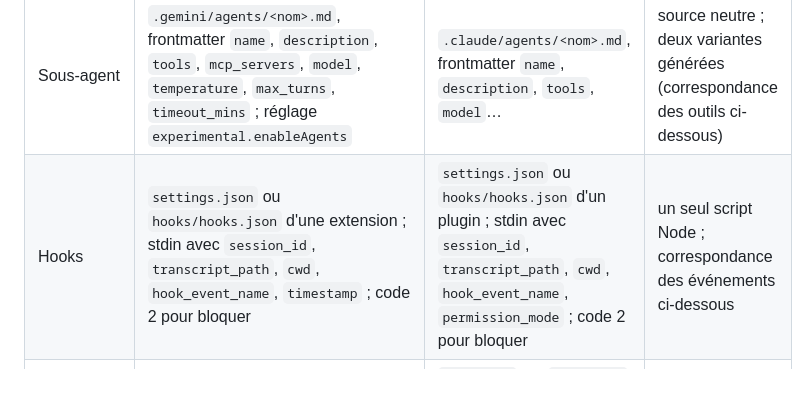
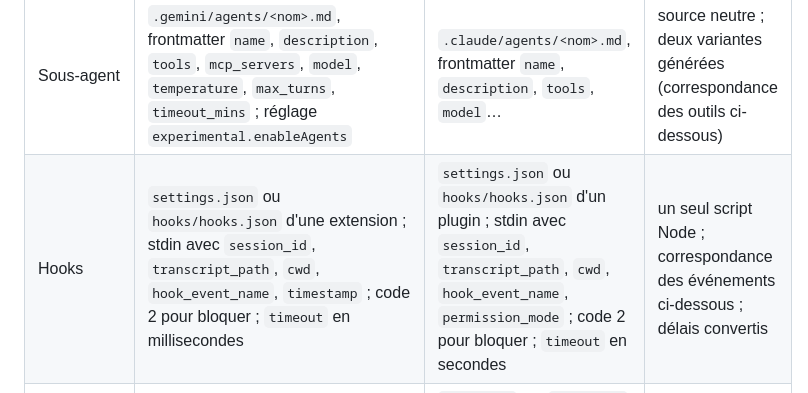
Before and after one commit to FredGarcia/geminiboard-cadrage, a Markdown page: README.md, the part around the change. GitHub-like rendering.

Commit message:
docs: unités des délais de hooks (ms côté Gemini, s côté Claude)
Co-Authored-By: Claude Opus 5.5 <noreply@anthropic.com>
Claude-Session: https://claude.ai/code/session_012mD5PqmqjaKyteEkXk3ugc

```diff
--- a/README.md
+++ b/README.md
@@ -778,7 +778,7 @@ Un skill portable, `geminiboard-journal`, indique aux deux moteurs quand et comm
 | Skill | `SKILL.md` (standard Agent Skills) dans `.gemini/skills/` ou son alias `.agents/skills/`, dans `~/.gemini/skills/` ou dans une extension ; activé par l'outil `activate_skill` ; `gemini skills install <url git>` | `SKILL.md` (même standard) dans `.claude/skills/`, `~/.claude/skills/` ou un plugin | **Source unique** ; frontmatter limité à `name` et `description` ; dossiers `scripts/`, `references/`, `assets/` |
 | Commande | TOML dans `.gemini/commands/<ns>/<nom>.toml`, appelée par `/ns:nom` ; champs `prompt` et `description` ; `{{args}}`, `!{…}`, `@{…}` | Markdown dans `.claude/commands/`, ou skill ; `description`, `argument-hint` ; `$ARGUMENTS`, ``!`…` ``, `@fichier` | **Source TOML** (D1) ; variante Claude générée |
 | Sous-agent | `.gemini/agents/<nom>.md`, frontmatter `name`, `description`, `tools`, `mcp_servers`, `model`, `temperature`, `max_turns`, `timeout_mins` ; réglage `experimental.enableAgents` | `.claude/agents/<nom>.md`, frontmatter `name`, `description`, `tools`, `model`… | source neutre ; deux variantes générées (correspondance des outils ci-dessous) |
-| Hooks | `settings.json` ou `hooks/hooks.json` d'une extension ; stdin avec `session_id`, `transcript_path`, `cwd`, `hook_event_name`, `timestamp` ; code 2 pour bloquer | `settings.json` ou `hooks/hooks.json` d'un plugin ; stdin avec `session_id`, `transcript_path`, `cwd`, `hook_event_name`, `permission_mode` ; code 2 pour bloquer | un seul script Node ; correspondance des événements ci-dessous |
+| Hooks | `settings.json` ou `hooks/hooks.json` d'une extension ; stdin avec `session_id`, `transcript_path`, `cwd`, `hook_event_name`, `timestamp` ; code 2 pour bloquer ; `timeout` en millisecondes | `settings.json` ou `hooks/hooks.json` d'un plugin ; stdin avec `session_id`, `transcript_path`, `cwd`, `hook_event_name`, `permission_mode` ; code 2 pour bloquer ; `timeout` en secondes | un seul script Node ; correspondance des événements ci-dessous ; délais convertis |
 | Contexte | `GEMINI.md` ; `context.fileName` accepte `AGENTS.md` ; `contextFileName` dans une extension ; imports `@fichier.md` | `CLAUDE.md`, ou `AGENTS.md` lu nativement en l'absence de `CLAUDE.md` (v2.1.277 et suivantes) ; imports `@chemin` | **`AGENTS.md` comme source unique** |
 | Distribution par GitHub | extension : `gemini-extension.json` à la racine ; `gemini extensions install <url> [--ref] [--auto-update]` | plugin : `.claude-plugin/plugin.json`, publié par une marketplace (`.claude-plugin/marketplace.json`) | un même dépôt sert les deux (arborescence ci-dessous) |
 
```
